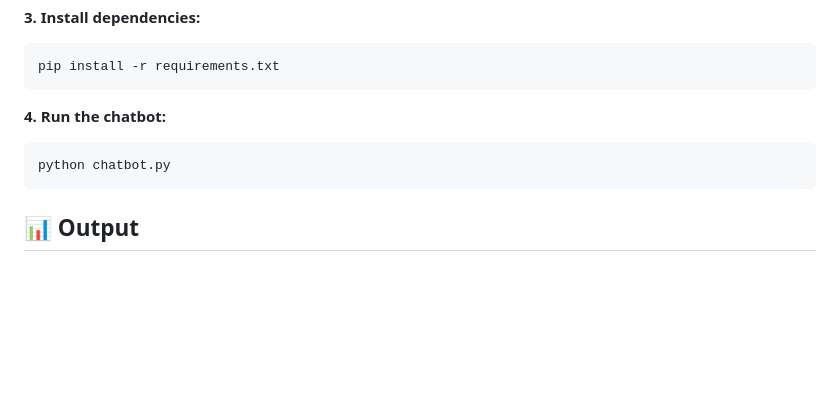
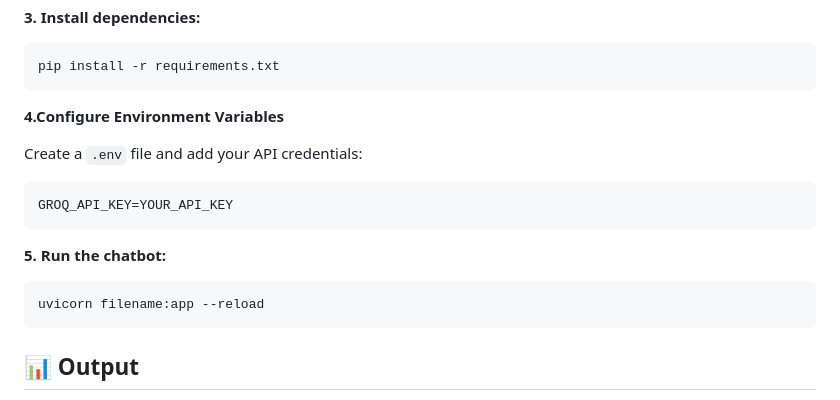
Before and after one commit to pranjalikr/AI-Chatbot, a Markdown page: README.md, the part around the change. Drawn GitHub-style; blank space fills up the shorter version.

Commit message:
Revise setup steps for chatbot execution
Updated instructions for configuring environment variables and running the chatbot.

````diff
--- a/README.md
+++ b/README.md
@@ -70,9 +70,17 @@ cd chatbot
 pip install -r requirements.txt
 ```
 
-**4. Run the chatbot:**
+**4.Configure Environment Variables**
+
+Create a `.env` file and add your API credentials:
+
+```env
+GROQ_API_KEY=YOUR_API_KEY
+```
+
+**5. Run the chatbot:**
 ```bash
-python chatbot.py
+uvicorn filename:app --reload
 ```
 
 
````
